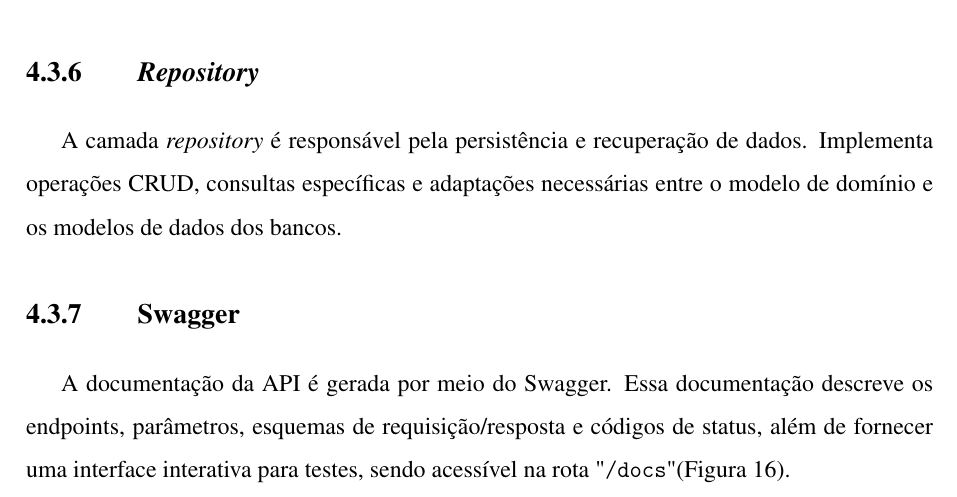
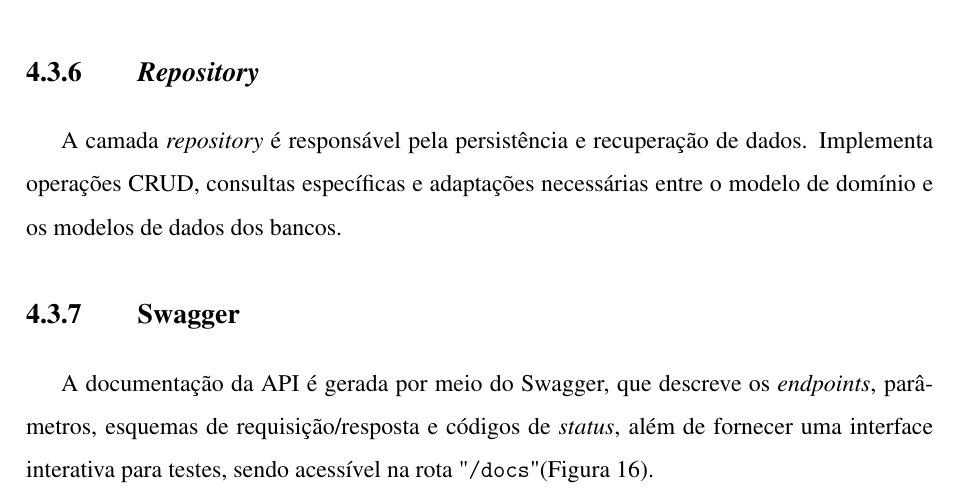
Before and after one commit to Manoel-Mieiro/tcc, a LaTeX thesis (main.tex, which reads chapters/espeon/section.espeon_api.tex): part of page 45 of 77, cut so that both start at the same text. Compiled offline with pdfLaTeX.

Commit message:
fix: [espeon_api_swagger] ajustando concordância e formatando palavras estrangeiras

```diff
--- a/chapters/espeon/section.espeon_api.tex
+++ b/chapters/espeon/section.espeon_api.tex
@@ -29,7 +29,7 @@ A camada de serviço concentra a lógica de negócio da aplicação. Ela encapsu
 A camada \textit{repository} é responsável pela persistência e recuperação de dados. Implementa operações CRUD, consultas específicas e adaptações necessárias entre o modelo de domínio e os modelos de dados dos bancos.
 
 \subsection{Swagger}\label{espeon_api_swagger}
-A documentação da API é gerada por meio do Swagger. Essa documentação descreve os endpoints, parâmetros, esquemas de requisição/resposta e códigos de status, além de fornecer uma interface interativa para testes, sendo acessível na rota "\texttt{/docs}" (Figura \ref{fig:espeon_api_docs}).
+A documentação da API é gerada por meio do Swagger, que descreve os \textit{endpoints}, parâmetros, esquemas de requisição/resposta e códigos de \textit{status}, além de fornecer uma interface interativa para testes, sendo acessível na rota "\texttt{/docs}" (Figura \ref{fig:espeon_api_docs}).
 
 \begin{figure}[H]
     \centering
```
